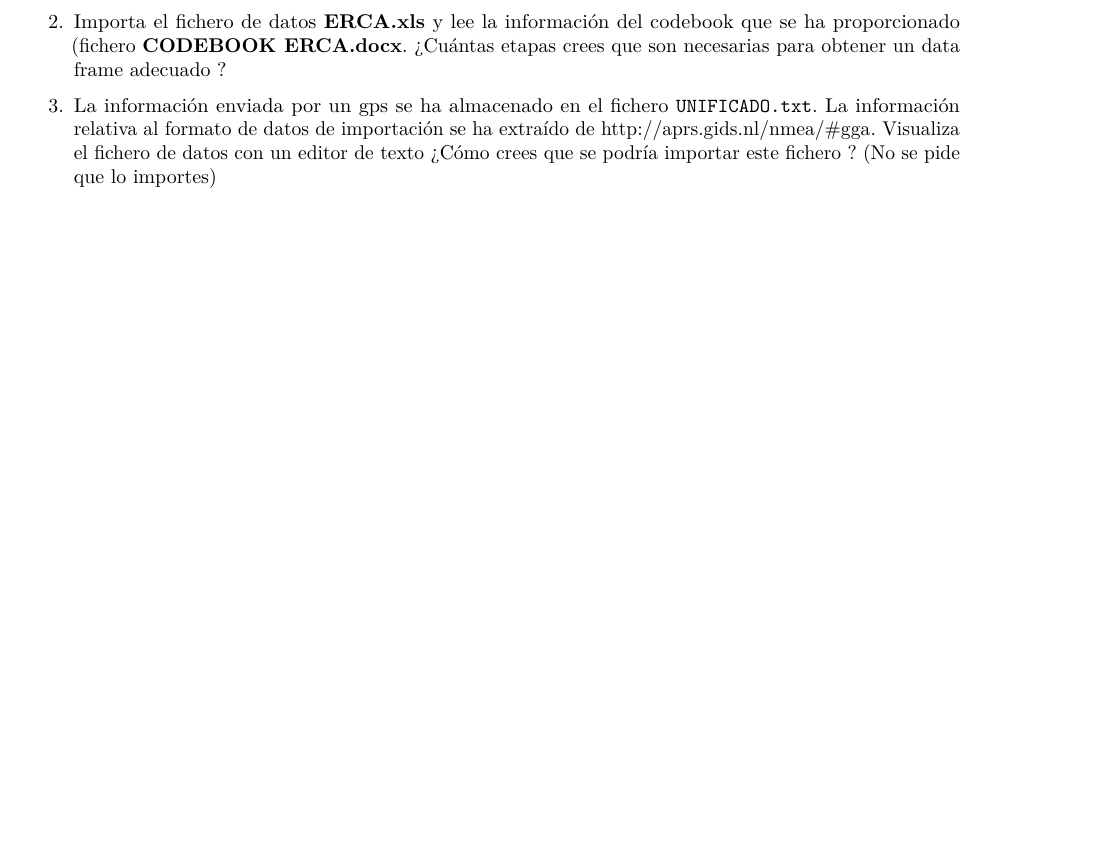
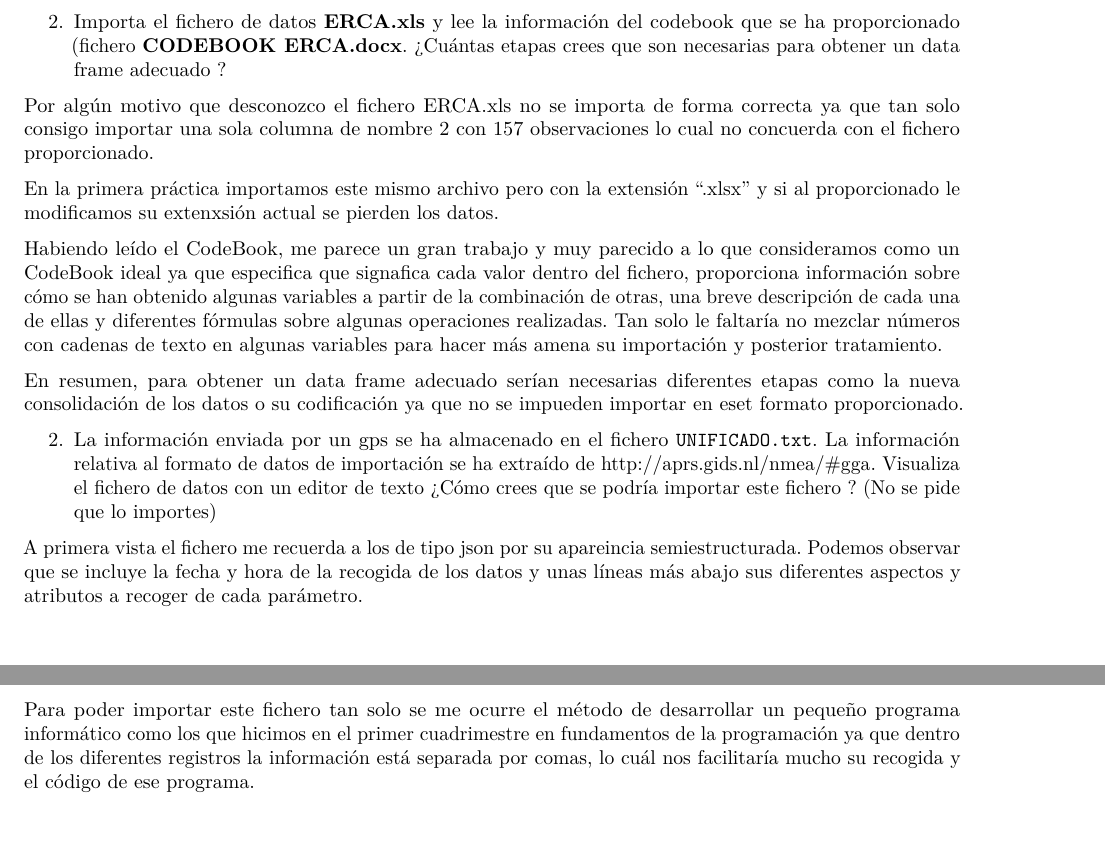
Before and after one commit to pecaifus/SolucionesTema2, an R Markdown document (BoletinTema2ALUMNO.Rmd): part of page 2 of 2 before the commit and two parts of pages 2 and 3 of 3 after it, the two joined at a grey line, cut so that both start at the same text, the shorter picture padded with empty space. Rendered offline with R 4.5, knitr and Pandoc, then LaTeX, with nearby package versions; some code elsewhere in the file could not run offline.

Commit message:
Últimos dos ejercicios

````diff
--- a/BoletinTema2ALUMNO.Rmd
+++ b/BoletinTema2ALUMNO.Rmd
@@ -301,4 +280,18 @@ FileCodificado2_Latin1 <- read_csv("./data/FileCodificado2_Latin1.csv", locale =
 
 ```
 
+Por algún motivo que desconozco el fichero ERCA.xls no se importa de forma correcta ya que tan solo consigo importar una sola columna de nombre 2 con 157 observaciones lo cual no concuerda con el fichero proporcionado.
+
+En la primera práctica importamos este mismo archivo pero con la extensión ".xlsx" y si al proporcionado le modificamos su extenxsión actual se pierden los datos.
+
+Habiendo leído el CodeBook, me parece un gran trabajo y muy parecido a lo que consideramos como un CodeBook ideal ya que especifica que signafica cada valor dentro del fichero, proporciona información sobre cómo se han obtenido algunas variables a partir de la combinación de otras, una breve descripción de cada una de ellas y diferentes fórmulas sobre algunas operaciones realizadas. Tan solo le faltaría no mezclar números con cadenas de texto en algunas variables para hacer más amena su importación y posterior tratamiento.
+
+En resumen, para obtener un data frame adecuado serían necesarias diferentes etapas como la nueva consolidación de los datos o su codificación ya que no se impueden importar en eset formato proporcionado.
+
+
 2. La información enviada por un gps se ha almacenado en el fichero `UNIFICADO.txt`. La información relativa al formato de datos de importación se ha extraído de [http://aprs.gids.nl/nmea/#gga](http://aprs.gids.nl/nmea/#gga). Visualiza el fichero de datos con un editor de texto ¿Cómo crees que se podría importar este fichero ? (No se pide que lo importes)
+
+
+A primera vista el fichero me recuerda a los de tipo json por su apareincia semiestructurada. Podemos observar que se incluye la fecha y hora de la recogida de los datos y unas líneas más abajo sus diferentes aspectos y atributos a recoger de cada parámetro.
+
+Para poder importar este fichero tan solo se me ocurre el método de desarrollar un pequeño programa informático como los que hicimos en el primer cuadrimestre en fundamentos de la programación ya que dentro de los diferentes registros la información está separada por comas, lo cuál nos facilitaría mucho su recogida y el código de ese programa.
````
Also changed, not shown: BoletinTema2ALUMNO.Rmd (25 more changed lines).
